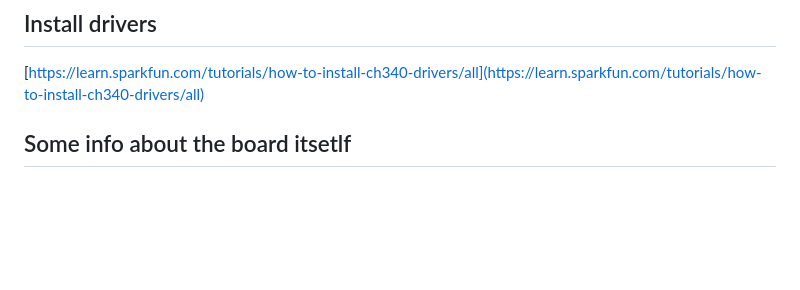
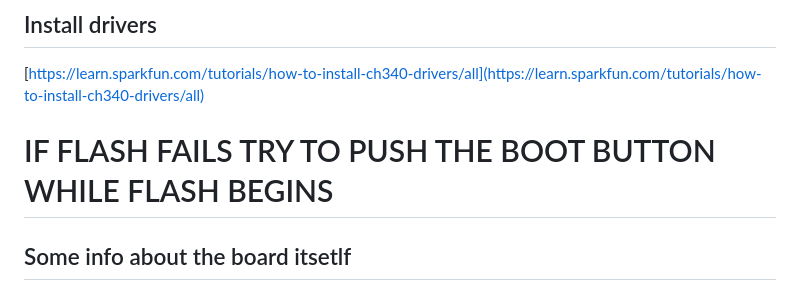
Before and after one commit to xperiments/p1touch, a Markdown page: README.md, the part around the change. Drawn GitHub-style; blank space fills up the shorter version.

```diff
--- a/README.md
+++ b/README.md
@@ -20,6 +20,8 @@ In the future maybe I refactor it to the 5inch or 7inch
 ## Install drivers
 
 [https://learn.sparkfun.com/tutorials/how-to-install-ch340-drivers/all](https://learn.sparkfun.com/tutorials/how-to-install-ch340-drivers/all)
+
+# IF FLASH FAILS TRY TO PUSH THE BOOT BUTTON WHILE FLASH BEGINS
 
 ## Some info about the board itsetlf
 
```
